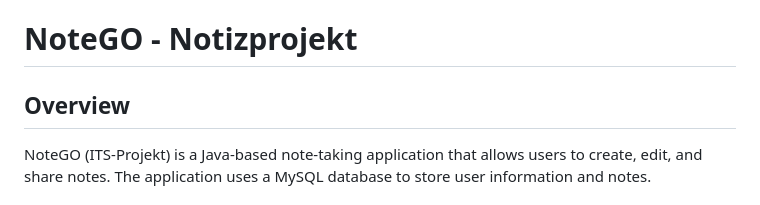
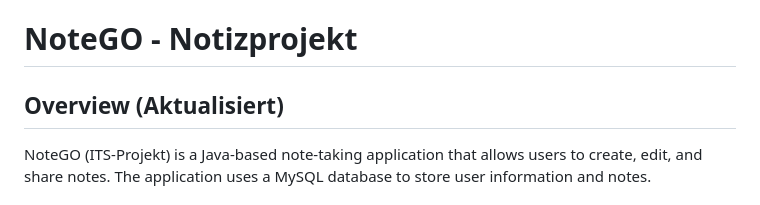
Before and after one commit to PythonTilk/ITS-Projekt, a Markdown page: README.md, the part around the change. Drawn GitHub-style.

Commit message:
README aktualisiert

```diff
--- a/README.md
+++ b/README.md
@@ -1,6 +1,6 @@
 # NoteGO - Notizprojekt
 
-## Overview
+## Overview (Aktualisiert)
 
 NoteGO (ITS-Projekt) is a Java-based note-taking application that allows users to create, edit, and share notes. The application uses a MySQL database to store user information and notes.
 
```
